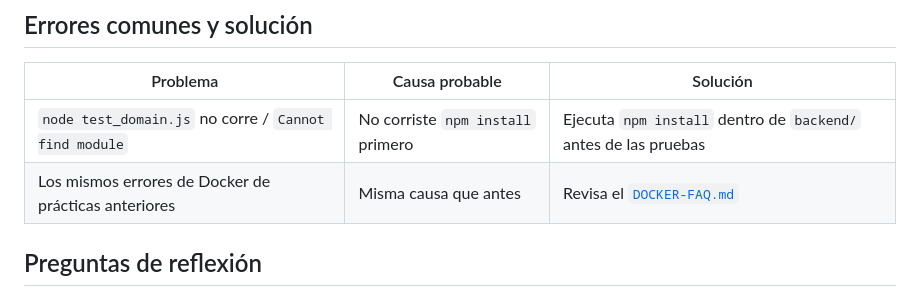
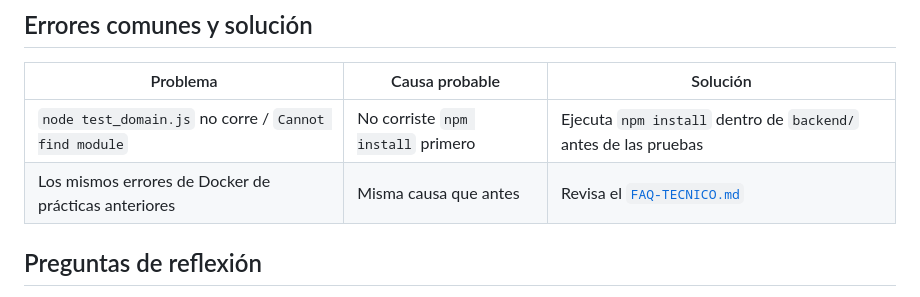
Before and after one commit to carevalomx69/Taller-de-Arquitecturas-de-Software, a Markdown page: 04-hexagonal/README.md, the part around the change. Drawn GitHub-style.

```diff
--- a/04-hexagonal/README.md
+++ b/04-hexagonal/README.md
@@ -98,7 +98,7 @@ datos" (MySQL).
 | Problema | Causa probable | Solución |
 |---|---|---|
 | `node test_domain.js` no corre / `Cannot find module` | No corriste `npm install` primero | Ejecuta `npm install` dentro de `backend/` antes de las pruebas |
-| Los mismos errores de Docker de prácticas anteriores | Misma causa que antes | Revisa el [`DOCKER-FAQ.md`](../DOCKER-FAQ.md) |
+| Los mismos errores de Docker de prácticas anteriores | Misma causa que antes | Revisa el [`FAQ-TECNICO.md`](../FAQ-TECNICO.md) |
 
 ## Preguntas de reflexión
 
```
